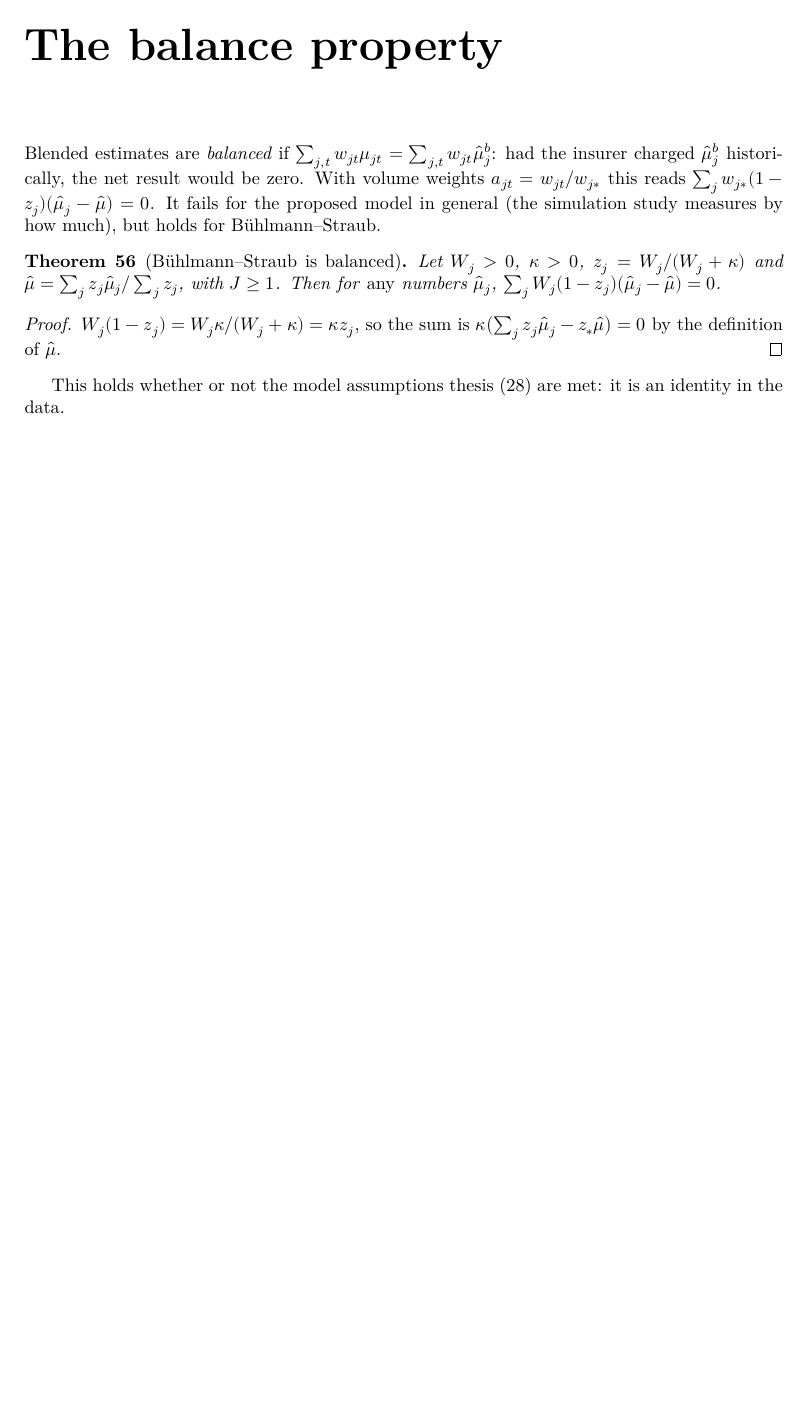
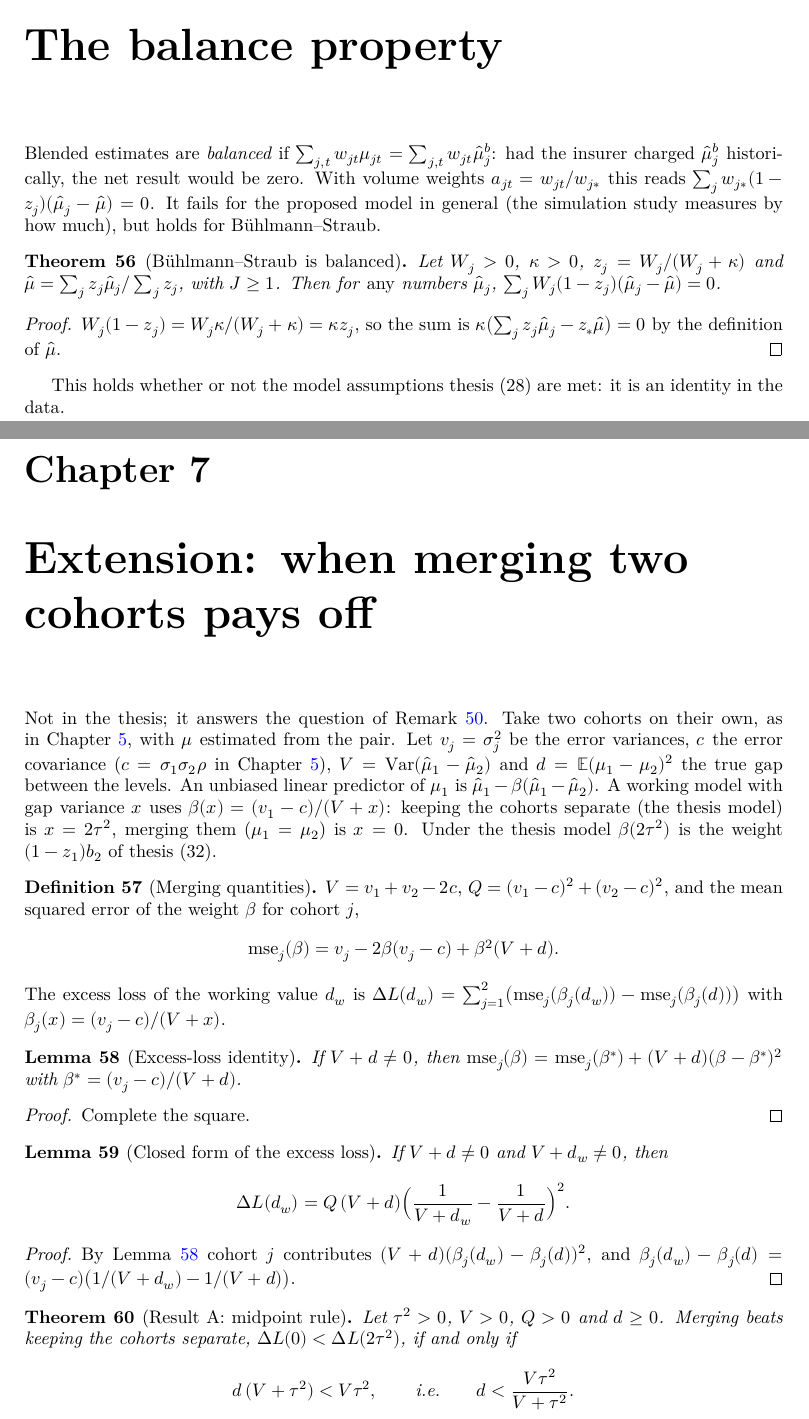
Before and after one commit to mikaelandblom-coder/credible-lean, a LaTeX thesis (blueprint/src/print.tex, which reads blueprint/src/content.tex): part of page 12 of 12 before the commit and two parts of pages 12 and 13 of 14 after it, the two joined at a grey line, cut so that both start at the same text, the shorter picture padded with empty space. Compiled offline with XeLaTeX.

Commit message:
Merging: state Result A of notes/merging-cohorts.md (excess loss, merge_iff)
Co-Authored-By: Claude Opus 5.5 <noreply@anthropic.com>
Claude-Session: https://claude.ai/code/session_01XPXm17K76kRehjVwXsGiaA

```diff
--- a/blueprint/src/content.tex
+++ b/blueprint/src/content.tex
@@ -828,3 +828,71 @@ Bühlmann--Straub.
 
 This holds whether or not the model assumptions \eqth{28} are met: it is
 an identity in the data.
+
+% ---------------------------------------------------------------------------
+\chapter{Extension: when merging two cohorts pays off}\label{ch:merging}
+% Not in the thesis: Result A of notes/merging-cohorts.md (Case A).
+% Lean: Credibility/Merging.lean
+
+Not in the thesis; it answers the question of
+Remark~\ref{rem:equalZ_grouping}. Take two cohorts on their own, as in
+Chapter~\ref{ch:two}, with $\mu$ estimated from the pair. Let
+$v_j = \sigma_j^2$ be the error variances, $c$ the error covariance
+($c = \sigma_1\sigma_2\rho$ in Chapter~\ref{ch:two}),
+$V = \operatorname{Var}(\hmu_1 - \hmu_2)$ and $d = \mathbb{E}(\mu_1-\mu_2)^2$
+the true gap between the levels. An unbiased linear predictor of $\mu_1$ is
+$\hmu_1 - \beta(\hmu_1 - \hmu_2)$. A working model with gap variance $x$ uses
+$\beta(x) = (v_1 - c)/(V + x)$: keeping the cohorts separate (the thesis model)
+is $x = 2\tau^2$, merging them ($\mu_1 = \mu_2$) is $x = 0$. Under the thesis
+model $\beta(2\tau^2)$ is the weight $(1 - z_1)b_2$ of \eqth{32}.
+
+\begin{definition}[Merging quantities]\label{def:merging}
+  \lean{Credibility.Merging.V, Credibility.Merging.mse,
+        Credibility.Merging.weight, Credibility.Merging.Q,
+        Credibility.Merging.excessLoss}
+  \leanok
+  $V = v_1 + v_2 - 2c$, $Q = (v_1 - c)^2 + (v_2 - c)^2$, and the mean squared
+  error of the weight $\beta$ for cohort $j$,
+  \[
+    \operatorname{mse}_j(\beta) = v_j - 2\beta(v_j - c) + \beta^2(V + d).
+  \]
+  The excess loss of the working value $d_w$ is
+  $\Delta L(d_w) = \sum_{j=1}^2 \bigl(\operatorname{mse}_j(\beta_j(d_w)) -
+  \operatorname{mse}_j(\beta_j(d))\bigr)$ with $\beta_j(x) = (v_j - c)/(V + x)$.
+\end{definition}
+
+\begin{lemma}[Excess-loss identity]\label{lem:mse_eq}
+  \lean{Credibility.Merging.mse_eq}
+  \leanok
+  \uses{def:merging}
+  If $V + d \ne 0$, then
+  $\operatorname{mse}_j(\beta) = \operatorname{mse}_j(\beta^*) + (V + d)(\beta - \beta^*)^2$
+  with $\beta^* = (v_j - c)/(V + d)$.
+\end{lemma}
+\begin{proof}
+  Complete the square.
+\end{proof}
+
+\begin{lemma}[Closed form of the excess loss]\label{lem:excessLoss_eq}
+  \lean{Credibility.Merging.excessLoss_eq}
+  \leanok
+  \uses{lem:mse_eq}
+  If $V + d \ne 0$ and $V + d_w \ne 0$, then
+  \[
+    \Delta L(d_w) = Q\,(V + d)\Bigl(\frac{1}{V + d_w} - \frac{1}{V + d}\Bigr)^2.
+  \]
+\end{lemma}
+\begin{proof}
+  \uses{lem:mse_eq}
+  By Lemma~\ref{lem:mse_eq} cohort $j$ contributes $(V + d)(\beta_j(d_w) - \beta_j(d))^2$,
+  and $\beta_j(d_w) - \beta_j(d) = (v_j - c)\bigl(1/(V + d_w) - 1/(V + d)\bigr)$.
+\end{proof}
+
+\begin{theorem}[Result A: midpoint rule]\label{thm:merge_iff}
+  \lean{Credibility.Merging.merge_iff}
+  \leanok
+  \uses{lem:excessLoss_eq}
+  Let $\tau^2 > 0$, $V > 0$, $Q > 0$ and $d \ge 0$. Merging beats keeping the
+  cohorts separate, $\Delta L(0) < \Delta L(2\tau^2)$, if and only if
+  \[
+    d\,(V + \tau^2) < V\tau^2, \qquad\text{i.e.}\qquad d < \frac{V\tau^2}{V + \tau^2}.
```
Also changed, not shown: PROGRESS.md (+10 -1 lines), blueprint/src/content.tex (22 more changed lines), 2 other files.
